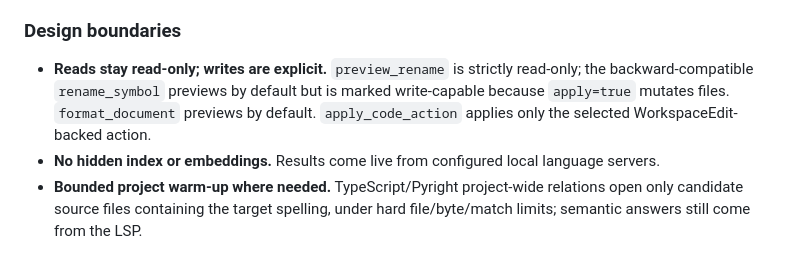
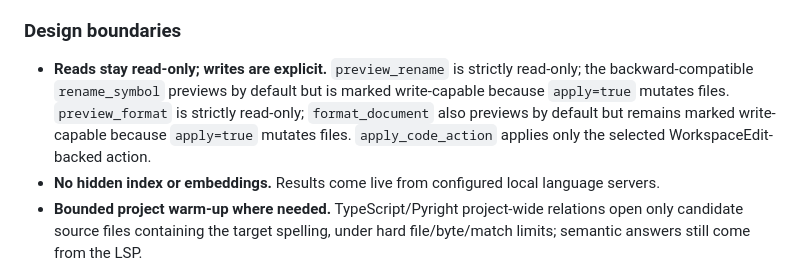
Before and after one commit to tamutamu/simple-lsp-mcp, a Markdown page: README.md, the part around the change. Drawn GitHub-style.

Commit message:
docs: distinguish read-only format previews from explicit formatting writes

```diff
--- a/README.md
+++ b/README.md
@@ -54,7 +54,7 @@ We compared **Claude Code with and without the previous 26-tool simple-lsp-mcp v
 
 ### Design boundaries
 
-- **Reads stay read-only; writes are explicit.** `preview_rename` is strictly read-only; the backward-compatible `rename_symbol` previews by default but is marked write-capable because `apply=true` mutates files. `format_document` previews by default. `apply_code_action` applies only the selected WorkspaceEdit-backed action.
+- **Reads stay read-only; writes are explicit.** `preview_rename` is strictly read-only; the backward-compatible `rename_symbol` previews by default but is marked write-capable because `apply=true` mutates files. `preview_format` is strictly read-only; `format_document` also previews by default but remains marked write-capable because `apply=true` mutates files. `apply_code_action` applies only the selected WorkspaceEdit-backed action.
 - **No hidden index or embeddings.** Results come live from configured local language servers.
 - **Bounded project warm-up where needed.** TypeScript/Pyright project-wide relations open only candidate source files containing the target spelling, under hard file/byte/match limits; semantic answers still come from the LSP.
 - **No external indexing service.** Workspace code stays local to the MCP/LSP processes.
```
